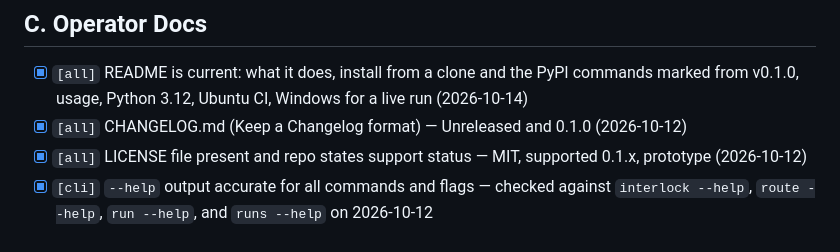
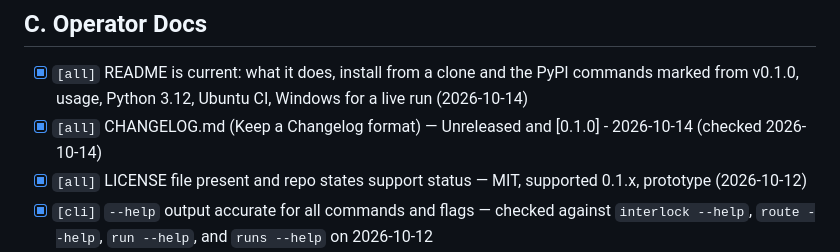
Before and after one commit to mcp-tool-shop-org/interlock, a Markdown page: SHIP_GATE.md, the part around the change. GitHub-like rendering.

```diff
--- a/SHIP_GATE.md
+++ b/SHIP_GATE.md
@@ -34,7 +34,7 @@
 ## C. Operator Docs
 
 - [x] `[all]` README is current: what it does, install from a clone and the PyPI commands marked from v0.1.0, usage, Python 3.12, Ubuntu CI, Windows for a live run (2026-10-14)
-- [x] `[all]` CHANGELOG.md (Keep a Changelog format) — Unreleased and 0.1.0 (2026-10-12)
+- [x] `[all]` CHANGELOG.md (Keep a Changelog format) — Unreleased and [0.1.0] - 2026-10-14 (checked 2026-10-14)
 - [x] `[all]` LICENSE file present and repo states support status — MIT, supported 0.1.x, prototype (2026-10-12)
 - [x] `[cli]` `--help` output accurate for all commands and flags — checked against `interlock --help`, `route --help`, `run --help`, and `runs --help` on 2026-10-12
 - [ ] `[cli|mcp|desktop]` SKIP: no silent, normal, verbose, or debug logging levels. Receipt privacy is `interlock check`, not a log redactor. This treatment does not add a logging switch.
```
Also changed, not shown: CHANGELOG.md (+6 -6 lines).
